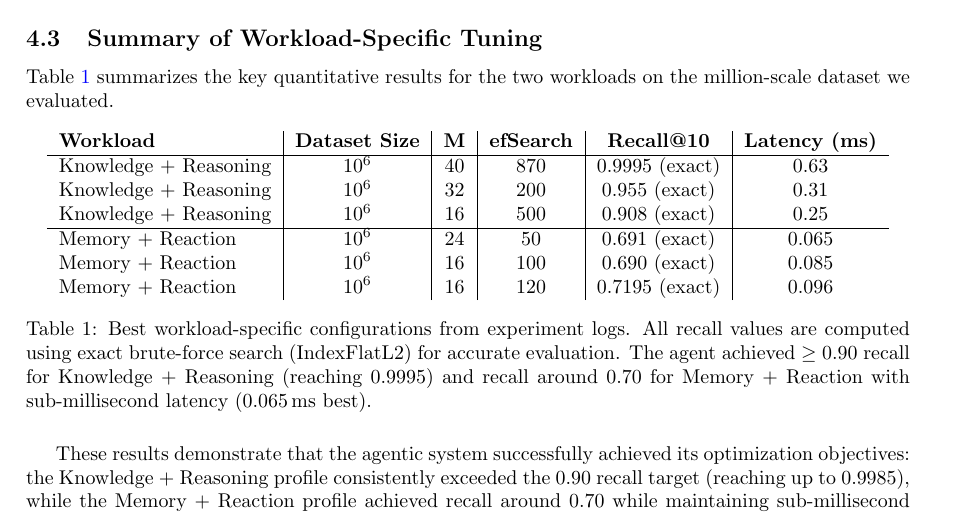
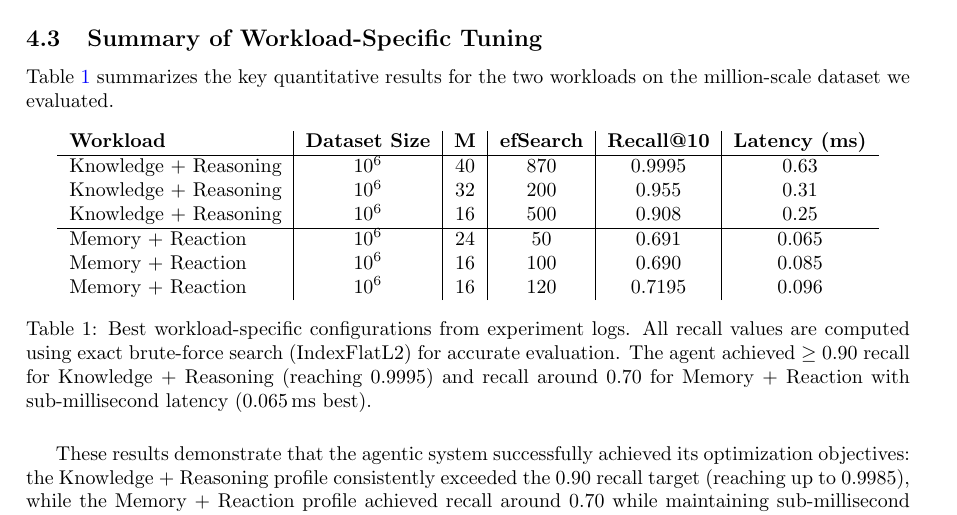
Before and after one commit to ryanzhao2/COMP400, a LaTeX paper (paper/researchpaper.tex): part of page 3 of 4, cut so that both start at the same text. Compiled offline with pdfLaTeX.

Commit message:
updated paper

```diff
--- a/paper/researchpaper.tex
+++ b/paper/researchpaper.tex
@@ -139,13 +139,13 @@ the million-scale dataset we evaluated.
 \begin{tabular}{l|c|c|c|c|c}
 \textbf{Workload} & \textbf{Dataset Size} & \textbf{M} & \textbf{efSearch} & \textbf{Recall@10} & \textbf{Latency (ms)}\\
 \hline
-Knowledge + Reasoning & $10^6$ & 40 & 870 & $0.9995$ (exact) & $0.63$ \\
-Knowledge + Reasoning & $10^6$ & 32 & 200 & $0.955$ (exact) & $0.31$ \\
-Knowledge + Reasoning & $10^6$ & 16 & 500 & $0.908$ (exact) & $0.25$ \\
+Knowledge + Reasoning & $10^6$ & 40 & 870 & $0.9995$ & $0.63$ \\
+Knowledge + Reasoning & $10^6$ & 32 & 200 & $0.955$ & $0.31$ \\
+Knowledge + Reasoning & $10^6$ & 16 & 500 & $0.908$ & $0.25$ \\
 \hline
-Memory + Reaction & $10^6$ & 24 & 50 & $0.691$ (exact) & $0.065$ \\
-Memory + Reaction & $10^6$ & 16 & 100 & $0.690$ (exact) & $0.085$ \\
-Memory + Reaction & $10^6$ & 16 & 120 & $0.7195$ (exact) & $0.096$ \\
+Memory + Reaction & $10^6$ & 24 & 50 & $0.691$ & $0.065$ \\
+Memory + Reaction & $10^6$ & 16 & 100 & $0.690$ & $0.085$ \\
+Memory + Reaction & $10^6$ & 16 & 120 & $0.7195$ & $0.096$ \\
 \end{tabular}
 \caption{Best workload-specific configurations from experiment logs. All recall values are computed
 using exact brute-force search (IndexFlatL2) for accurate evaluation. The agent achieved
```
Also changed, not shown: paper/researchpaper.pdf, 1 other file.
